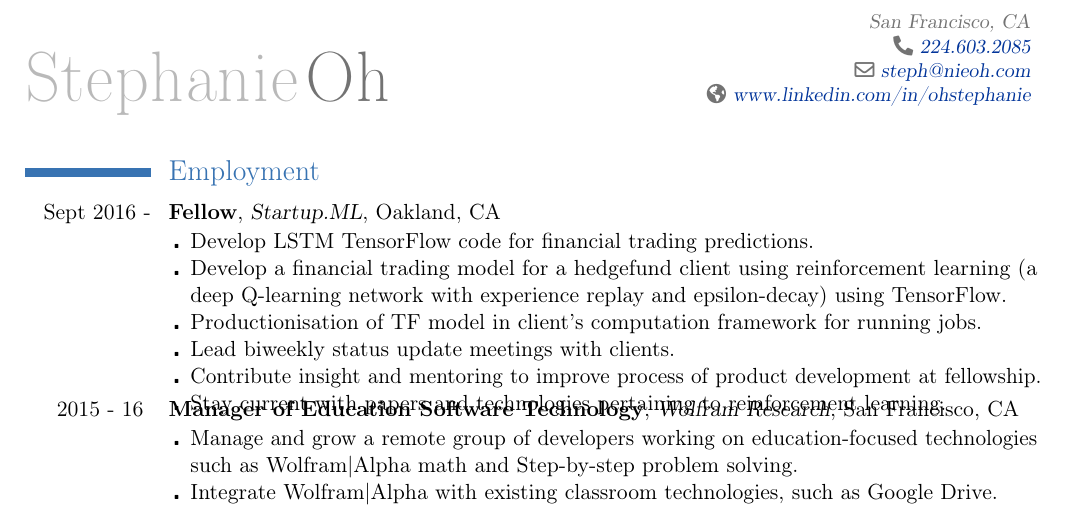
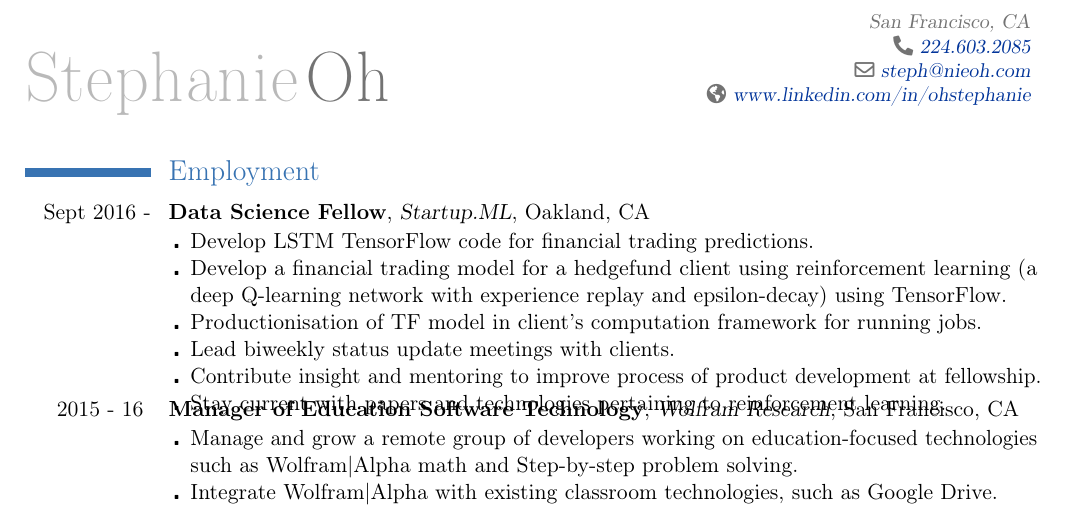
Before and after one commit to nieoh/cv, a LaTeX CV (StephanieOh-CV.tex): part of the page, cut so that both start at the same text. Compiled offline with pdfLaTeX.

Commit message:
fellow -> data science fellow

```diff
--- a/StephanieOh-CV.tex
+++ b/StephanieOh-CV.tex
@@ -43,7 +43,7 @@
 \section{Employment}
 
 
-\cventry{Sept 2016 -}{Fellow}{Startup.ML}{Oakland, CA}{}{}{}
+\cventry{Sept 2016 -}{Data Science Fellow}{Startup.ML}{Oakland, CA}{}{}{}
 \vspace{-.1cm}
 \cvline{}
 {\begin{itemize}
```
Also changed, not shown: StephanieOh-CV.pdf.
